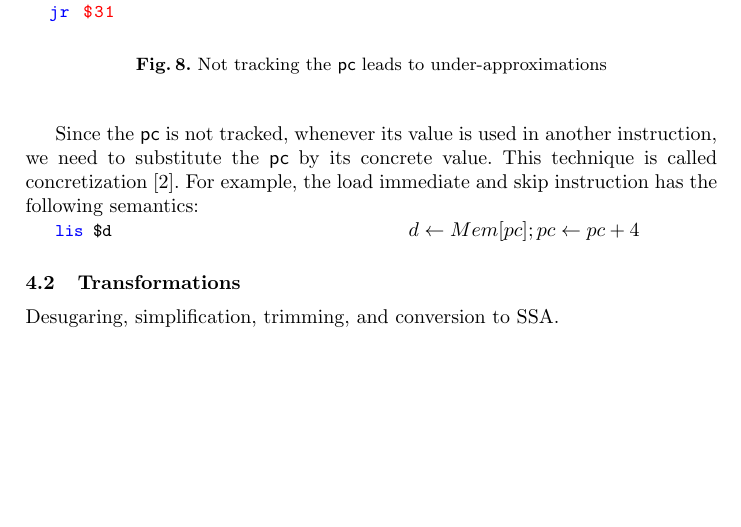
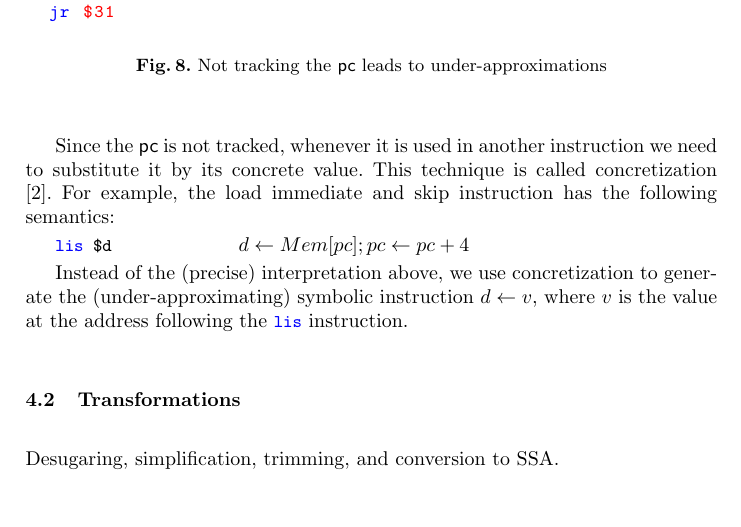
Before and after one commit to abeln/tamarin, a LaTeX paper (report/report.tex): part of page 9 of 10, cut so that both start at the same text, the shorter picture padded with empty space. Compiled offline with pdfLaTeX.

```diff
--- a/report/report.tex
+++ b/report/report.tex
@@ -415,10 +415,11 @@
 \label{pcnottrack}
 \end{figure}
 
-Since the \textsf{pc} is not tracked, whenever its value is used in another instruction, we need to substitute the \textsf{pc} by its concrete value. This technique is called concretization \cite{david2016specification}. For example, the load immediate and skip instruction has the following semantics:
+Since the \textsf{pc} is not tracked, whenever it is used in another instruction we need to substitute it by its concrete value. This technique is called concretization \cite{david2016specification}. For example, the load immediate and skip instruction has the following semantics:
 
-\lstinline{lis $d} \hspace{5cm} $d \gets Mem[pc]; pc \gets pc + 4$
+\lstinline{lis $d} \hspace{2cm} $d \gets Mem[pc]; pc \gets pc + 4$
 
+Instead of the (precise) interpretation above, we use concretization to generate the (under-approximating) symbolic instruction $d \gets v$, where $v$ is the value at the address following the \lstinline{lis} instruction.
 
 
 \subsection{Transformations}
```
Also changed, not shown: report/report.pdf.
